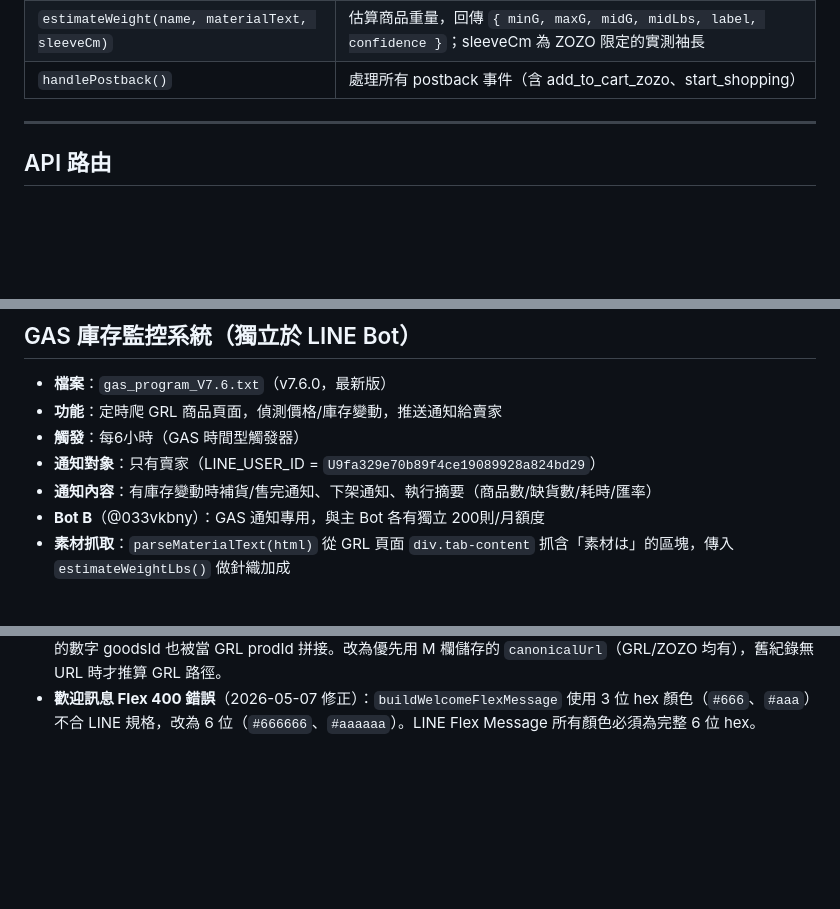
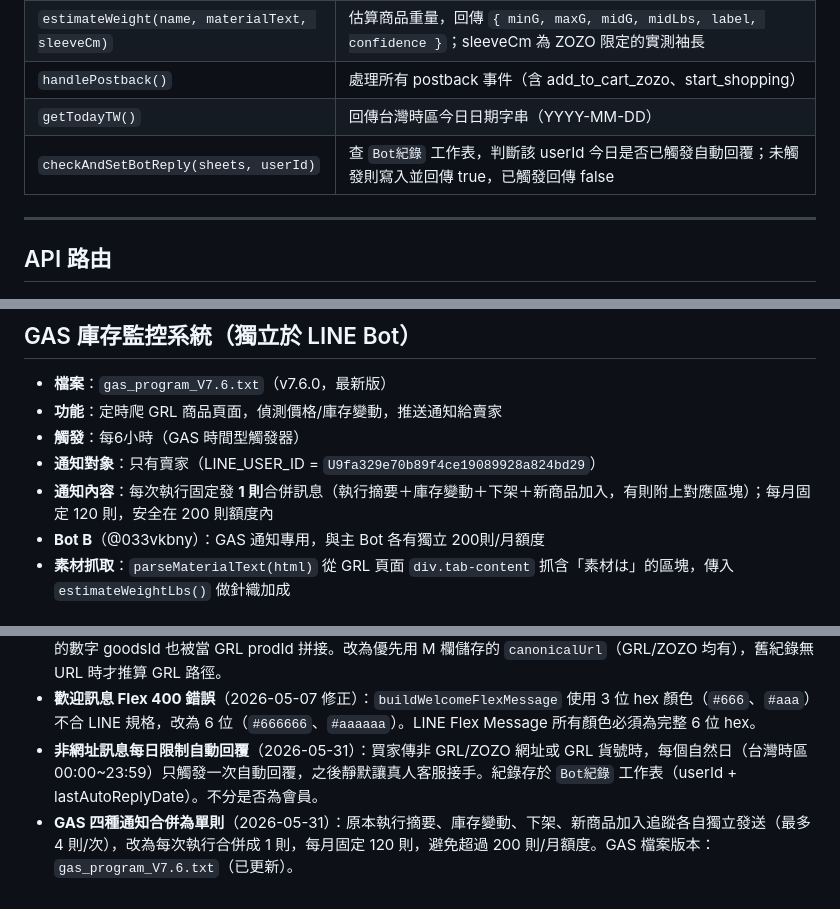
Before and after one commit to PFRoger/grl-line-bot, a Markdown page: CLAUDE.md, 3 parts joined by grey strips. Rendered like a GitHub page; blank space fills up the shorter version.

Commit message:
docs: CLAUDE.md 更新至 2026-05-31 最新狀態

```diff
--- a/CLAUDE.md
+++ b/CLAUDE.md
@@ -127,6 +128,8 @@ VERCEL_TOKEN=<token> npx vercel --prod --yes --scope pfrogers-projects
 | `buildCartHtml()` | 產生 LIFF 購物車 HTML |
 | `estimateWeight(name, materialText, sleeveCm)` | 估算商品重量，回傳 `{ minG, maxG, midG, midLbs, label, confidence }`；sleeveCm 為 ZOZO 限定的實測袖長 |
 | `handlePostback()` | 處理所有 postback 事件（含 add_to_cart_zozo、start_shopping） |
+| `getTodayTW()` | 回傳台灣時區今日日期字串（YYYY-MM-DD） |
+| `checkAndSetBotReply(sheets, userId)` | 查 `Bot紀錄` 工作表，判斷該 userId 今日是否已觸發自動回覆；未觸發則寫入並回傳 true，已觸發回傳 false |
 
 ---
 
@@ -201,7 +204,7 @@ VERCEL_TOKEN=<token> npx vercel --prod --yes --scope pfrogers-projects
 - **功能**：定時爬 GRL 商品頁面，偵測價格/庫存變動，推送通知給賣家
 - **觸發**：每6小時（GAS 時間型觸發器）
 - **通知對象**：只有賣家（LINE_USER_ID = `U9fa329e70b89f4ce19089928a824bd29`）
-- **通知內容**：有庫存變動時補貨/售完通知、下架通知、執行摘要（商品數/缺貨數/耗時/匯率）
+- **通知內容**：每次執行固定發 **1 則**合併訊息（執行摘要＋庫存變動＋下架＋新商品加入，有則附上對應區塊）；每月固定 120 則，安全在 200 則額度內
 - **Bot B**（@033vkbny）：GAS 通知專用，與主 Bot 各有獨立 200則/月額度
 - **素材抓取**：`parseMaterialText(html)` 從 GRL 頁面 `div.tab-content` 抓含「素材は」的區塊，傳入 `estimateWeightLbs()` 做針織加成
 
@@ -299,3 +302,5 @@ GRL 使用 `alt` 屬性關聯顏色與圖片：
 - **ZOZO materialText + sleeveCm**：Chrome Extension 解析結果包含 `materialText`（從 dt/dd 規格表抓素材）和 `sleeveCm`（從說明文字抓そで丈 cm）。兩者存入 Sheet JSON result，`buildZOZOFlexMessage` 讀出後傳給 `estimateWeight()`。
 - **查詢紀錄「查看商品頁」URL**（2026-05-07 修正）：原本硬接 `/disp/item/{prodId}/`（路徑錯誤），ZOZO 商品的數字 goodsId 也被當 GRL prodId 拼接。改為優先用 M 欄儲存的 `canonicalUrl`（GRL/ZOZO 均有），舊紀錄無 URL 時才推算 GRL 路徑。
 - **歡迎訊息 Flex 400 錯誤**（2026-05-07 修正）：`buildWelcomeFlexMessage` 使用 3 位 hex 顏色（`#666`、`#aaa`）不合 LINE 規格，改為 6 位（`#666666`、`#aaaaaa`）。LINE Flex Message 所有顏色必須為完整 6 位 hex。
+- **非網址訊息每日限制自動回覆**（2026-05-31）：買家傳非 GRL/ZOZO 網址或 GRL 貨號時，每個自然日（台灣時區 00:00~23:59）只觸發一次自動回覆，之後靜默讓真人客服接手。紀錄存於 `Bot紀錄` 工作表（userId + lastAutoReplyDate）。不分是否為會員。
+- **GAS 四種通知合併為單則**（2026-05-31）：原本執行摘要、庫存變動、下架、新商品加入追蹤各自獨立發送（最多 4 則/次），改為每次執行合併成 1 則，每月固定 120 則，避免超過 200 則/月額度。GAS 檔案版本：`gas_program_V7.6.txt`（已更新）。
```
Also changed, not shown: other parts of CLAUDE.md (+1 -0 lines).
